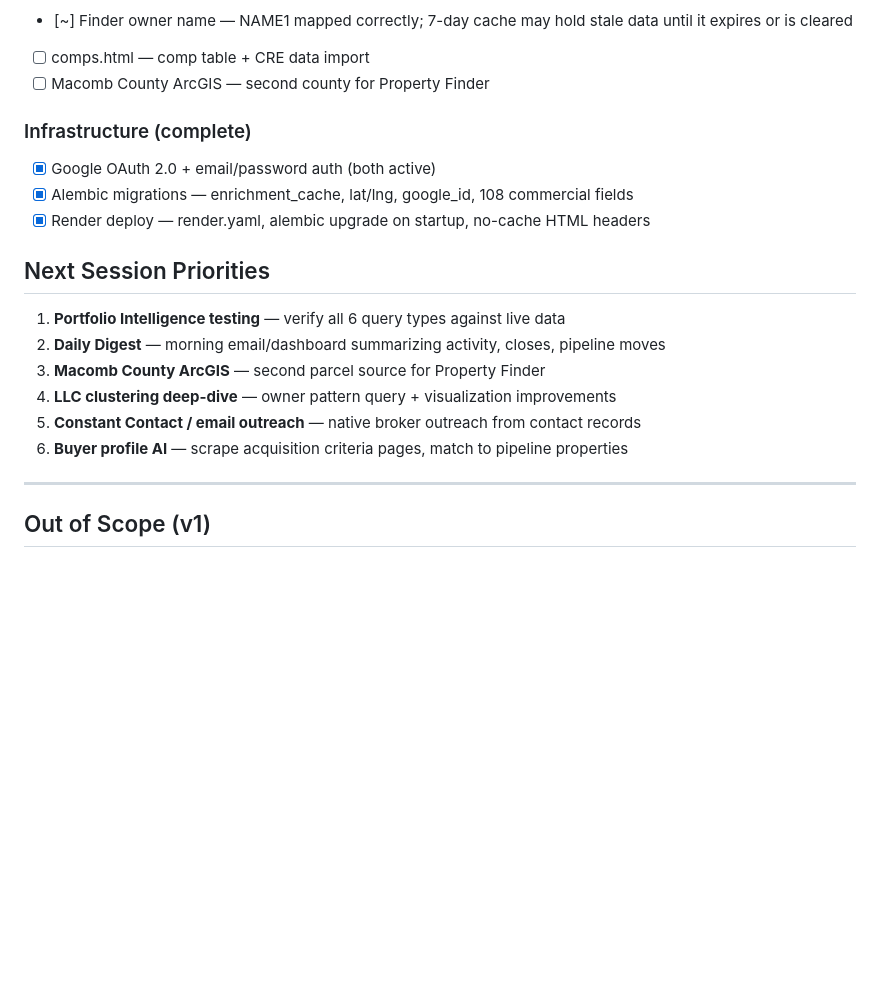
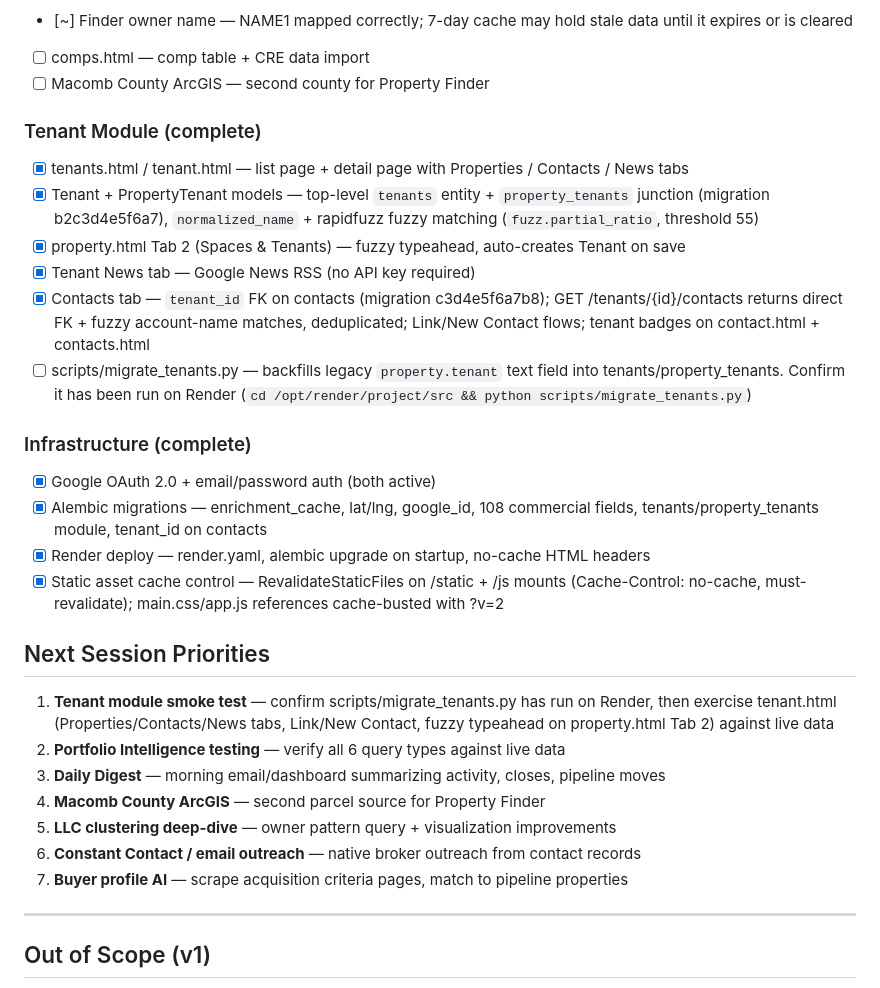
Before and after one commit to UpFront-Intelligence/upfront-broker, a Markdown page: CLAUDE.md, the part around the change. GitHub-like rendering; blank space fills up the shorter version.

Commit message:
docs: record Tenant module + cache fix in CLAUDE.md
So a fresh session has full context without digging through git log:
adds Tenant Module section to What's Built, notes new migrations,
and reorders Next Session Priorities to surface the migrate_tenants.py
check + Tenant module smoke test.

Co-Authored-By: Claude Sonnet 4.6 <noreply@anthropic.com>

```diff
--- a/CLAUDE.md
+++ b/CLAUDE.md
@@ -344,18 +344,40 @@ uvicorn main:app --reload --port 8000
 - [ ] comps.html      — comp table + CRE data import
 - [ ] Macomb County ArcGIS — second county for Property Finder
 
+### Tenant Module (complete)
+- [x] tenants.html / tenant.html — list page + detail page with Properties / Contacts / News tabs
+- [x] Tenant + PropertyTenant models — top-level `tenants` entity + `property_tenants`
+                         junction (migration b2c3d4e5f6a7), `normalized_name` + rapidfuzz
+                         fuzzy matching (`fuzz.partial_ratio`, threshold 55)
+- [x] property.html Tab 2 (Spaces & Tenants) — fuzzy typeahead, auto-creates Tenant on save
+- [x] Tenant News tab — Google News RSS (no API key required)
+- [x] Contacts tab — `tenant_id` FK on contacts (migration c3d4e5f6a7b8); GET
+                         /tenants/{id}/contacts returns direct FK + fuzzy account-name
+                         matches, deduplicated; Link/New Contact flows; tenant badges
+                         on contact.html + contacts.html
+- [ ] scripts/migrate_tenants.py — backfills legacy `property.tenant` text field into
+                         tenants/property_tenants. Confirm it has been run on Render
+                         (`cd /opt/render/project/src && python scripts/migrate_tenants.py`)
+
 ### Infrastructure (complete)
 - [x] Google OAuth 2.0 + email/password auth (both active)
-- [x] Alembic migrations — enrichment_cache, lat/lng, google_id, 108 commercial fields
+- [x] Alembic migrations — enrichment_cache, lat/lng, google_id, 108 commercial fields,
+                         tenants/property_tenants module, tenant_id on contacts
 - [x] Render deploy — render.yaml, alembic upgrade on startup, no-cache HTML headers
+- [x] Static asset cache control — RevalidateStaticFiles on /static + /js mounts
+                         (Cache-Control: no-cache, must-revalidate); main.css/app.js
+                         references cache-busted with ?v=2
 
 ## Next Session Priorities
-1. **Portfolio Intelligence testing** — verify all 6 query types against live data
-2. **Daily Digest** — morning email/dashboard summarizing activity, closes, pipeline moves
-3. **Macomb County ArcGIS** — second parcel source for Property Finder
-4. **LLC clustering deep-dive** — owner pattern query + visualization improvements
-5. **Constant Contact / email outreach** — native broker outreach from contact records
-6. **Buyer profile AI** — scrape acquisition criteria pages, match to pipeline properties
+1. **Tenant module smoke test** — confirm scripts/migrate_tenants.py has run on Render,
+   then exercise tenant.html (Properties/Contacts/News tabs, Link/New Contact, fuzzy
+   typeahead on property.html Tab 2) against live data
+2. **Portfolio Intelligence testing** — verify all 6 query types against live data
+3. **Daily Digest** — morning email/dashboard summarizing activity, closes, pipeline moves
+4. **Macomb County ArcGIS** — second parcel source for Property Finder
+5. **LLC clustering deep-dive** — owner pattern query + visualization improvements
+6. **Constant Contact / email outreach** — native broker outreach from contact records
+7. **Buyer profile AI** — scrape acquisition criteria pages, match to pipeline properties
 
 ---
 
```
